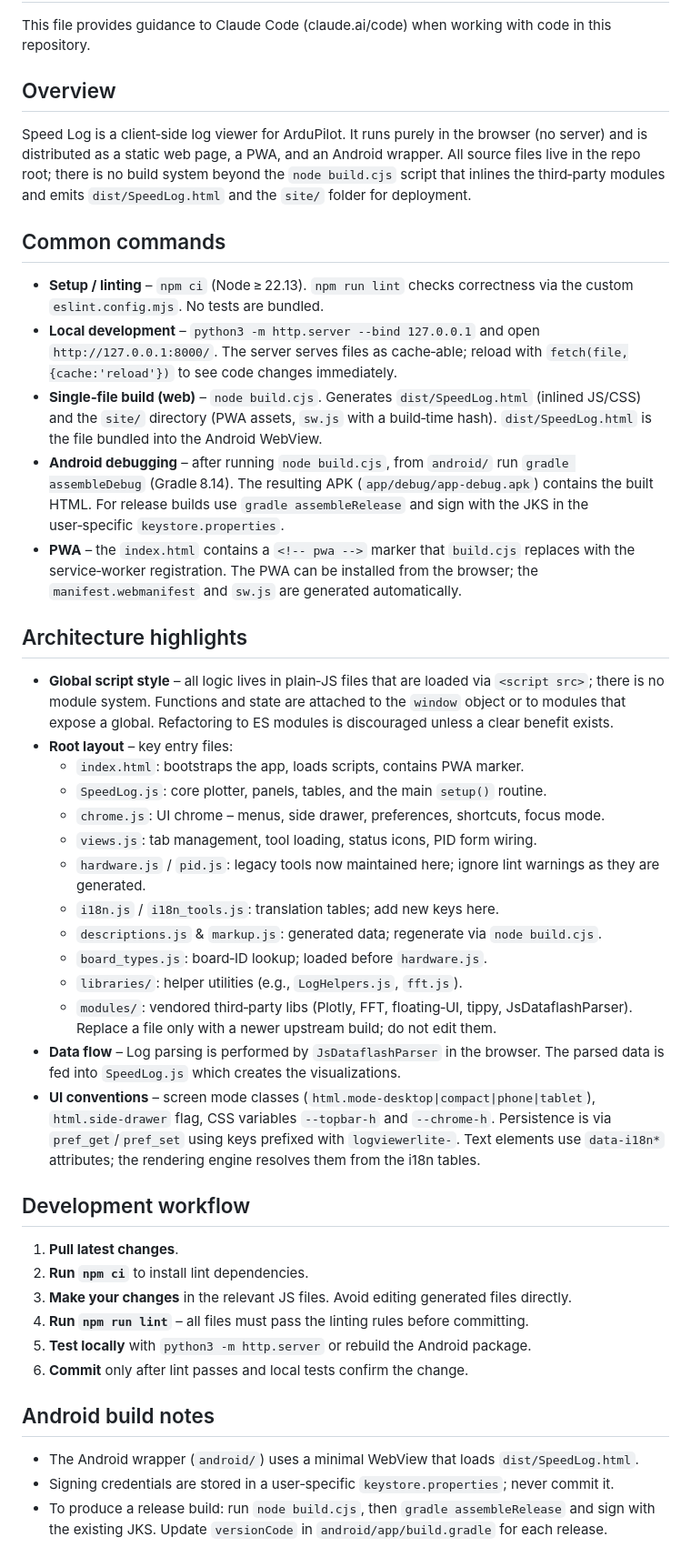
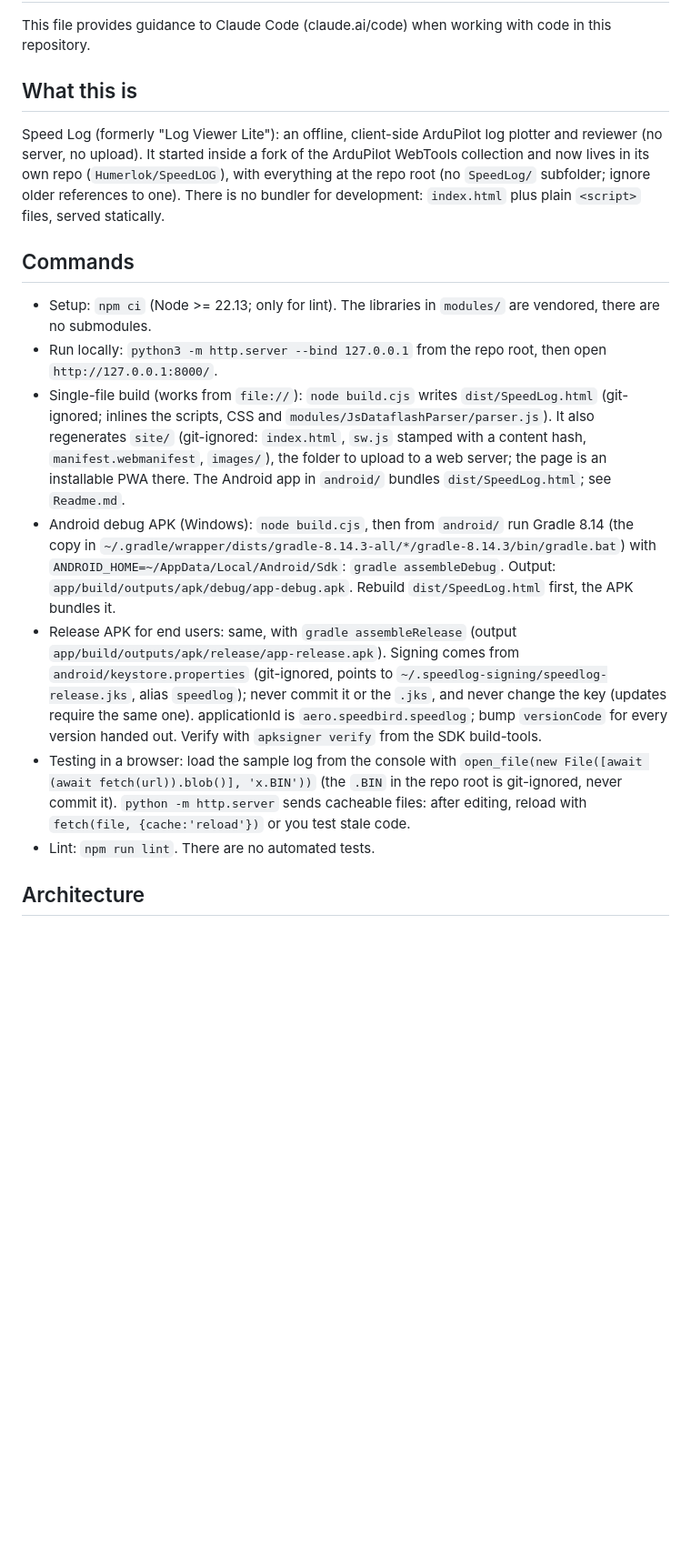
Before and after one commit to Humerlok/SpeedLOG, a Markdown page: CLAUDE.md, the part around one of its changes. Shown at 91% size. Rendered like a GitHub page; blank space fills up the shorter version.

Commit message:
Revert CLAUDE.md to pre-Nordic version
Restores CLAUDE.md to its state at 9bc2e37, undoing the changes made in 35f5e3c.

Co-Authored-By: Claude Haiku 5.5 <noreply@anthropic.com>

```diff
--- a/CLAUDE.md
+++ b/CLAUDE.md
@@ -2,42 +2,19 @@
 
 This file provides guidance to Claude Code (claude.ai/code) when working with code in this repository.
 
-## Overview
-Speed Log is a client‑side log viewer for ArduPilot. It runs purely in the browser (no server) and is distributed as a static web page, a PWA, and an Android wrapper. All source files live in the repo root; there is no build system beyond the `node build.cjs` script that inlines the third‑party modules and emits `dist/SpeedLog.html` and the `site/` folder for deployment.
+## What this is
 
-## Common commands
-- **Setup / linting** – `npm ci` (Node ≥ 22.13).  `npm run lint` checks correctness via the custom `eslint.config.mjs`.  No tests are bundled.
-- **Local development** – `python3 -m http.server --bind 127.0.0.1` and open `http://127.0.0.1:8000/`.  The server serves files as cache‑able; reload with `fetch(file,{cache:'reload'})` to see code changes immediately.
-- **Single‑file build (web)** – `node build.cjs`.  Generates `dist/SpeedLog.html` (inlined JS/CSS) and the `site/` directory (PWA assets, `sw.js` with a build‑time hash).  `dist/SpeedLog.html` is the file bundled into the Android WebView.
-- **Android debugging** – after running `node build.cjs`, from `android/` run `gradle assembleDebug` (Gradle 8.14).  The resulting APK (`app/debug/app‑debug.apk`) contains the built HTML.  For release builds use `gradle assembleRelease` and sign with the JKS in the user‑specific `keystore.properties`.
-- **PWA** – the `index.html` contains a `<!-- pwa -->` marker that `build.cjs` replaces with the service‑worker registration.  The PWA can be installed from the browser; the `manifest.webmanifest` and `sw.js` are generated automatically.
+Speed Log (formerly "Log Viewer Lite"): an offline, client-side ArduPilot log plotter and reviewer (no server, no upload). It started inside a fork of the ArduPilot WebTools collection and now lives in its own repo (`Humerlok/SpeedLOG`), with everything at the repo root (no `SpeedLog/` subfolder; ignore older references to one). There is no bundler for development: `index.html` plus plain `<script>` files, served statically.
 
-## Architecture highlights
-- **Global script style** – all logic lives in plain‑JS files that are loaded via `<script src>`; there is no module system.  Functions and state are attached to the `window` object or to modules that expose a global.  Refactoring to ES modules is discouraged unless a clear benefit exists.
-- **Root layout** – key entry files:
-  - `index.html`: bootstraps the app, loads scripts, contains PWA marker.
-  - `SpeedLog.js`: core plotter, panels, tables, and the main `setup()` routine.
-  - `chrome.js`: UI chrome – menus, side drawer, preferences, shortcuts, focus mode.
-  - `views.js`: tab management, tool loading, status icons, PID form wiring.
-  - `hardware.js` / `pid.js`: legacy tools now maintained here; ignore lint warnings as they are generated.
-  - `i18n.js` / `i18n_tools.js`: translation tables; add new keys here.
-  - `descriptions.js` & `markup.js`: generated data; regenerate via `node build.cjs`.
-  - `board_types.js`: board‑ID lookup; loaded before `hardware.js`.
-  - `libraries/`: helper utilities (e.g., `LogHelpers.js`, `fft.js`).
-  - `modules/`: vendored third‑party libs (Plotly, FFT, floating‑UI, tippy, JsDataflashParser).  Replace a file only with a newer upstream build; do not edit them.
-- **Data flow** – Log parsing is performed by `JsDataflashParser` in the browser.  The parsed data is fed into `SpeedLog.js` which creates the visualizations.
-- **UI conventions** – screen mode classes (`html.mode-desktop|compact|phone|tablet`), `html.side-drawer` flag, CSS variables `--topbar-h` and `--chrome-h`.  Persistence is via `pref_get`/`pref_set` using keys prefixed with `logviewerlite-`.  Text elements use `data-i18n*` attributes; the rendering engine resolves them from the i18n tables.
+## Commands
 
-## Development workflow
-1. **Pull latest changes**.
-2. **Run `npm ci`** to install lint dependencies.
-3. **Make your changes** in the relevant JS files.  Avoid editing generated files directly.
-4. **Run `npm run lint`** – all files must pass the linting rules before committing.
-5. **Test locally** with `python3 -m http.server` or rebuild the Android package.
-6. **Commit** only after lint passes and local tests confirm the change.
+- Setup: `npm ci` (Node >= 22.13; only for lint). The libraries in `modules/` are vendored, there are no submodules.
+- Run locally: `python3 -m http.server --bind 127.0.0.1` from the repo root, then open `http://127.0.0.1:8000/`.
+- Single-file build (works from `file://`): `node build.cjs` writes `dist/SpeedLog.html` (git-ignored; inlines the scripts, CSS and `modules/JsDataflashParser/parser.js`). It also regenerates `site/` (git-ignored: `index.html`, `sw.js` stamped with a content hash, `manifest.webmanifest`, `images/`), the folder to upload to a web server; the page is an installable PWA there. The Android app in `android/` bundles `dist/SpeedLog.html`; see `Readme.md`.
+- Android debug APK (Windows): `node build.cjs`, then from `android/` run Gradle 8.14 (the copy in `~/.gradle/wrapper/dists/gradle-8.14.3-all/*/gradle-8.14.3/bin/gradle.bat`) with `ANDROID_HOME=~/AppData/Local/Android/Sdk`: `gradle assembleDebug`. Output: `app/build/outputs/apk/debug/app-debug.apk`. Rebuild `dist/SpeedLog.html` first, the APK bundles it.
+- Release APK for end users: same, with `gradle assembleRelease` (output `app/build/outputs/apk/release/app-release.apk`). Signing comes from `android/keystore.properties` (git-ignored, points to `~/.speedlog-signing/speedlog-release.jks`, alias `speedlog`); never commit it or the `.jks`, and never change the key (updates require the same one). applicationId is `aero.speedbird.speedlog`; bump `versionCode` for every version handed out. Verify with `apksigner verify` from the SDK build-tools.
+- Testing in a browser: load the sample log from the console with `open_file(new File([await (await fetch(url)).blob()], 'x.BIN'))` (the `.BIN` in the repo root is git-ignored, never commit it). `python -m http.server` sends cacheable files: after editing, reload with `fetch(file, {cache:'reload'})` or you test stale code.
+- Lint: `npm run lint`. There are no automated tests.
 
-## Android build notes
-- The Android wrapper (`android/`) uses a minimal WebView that loads `dist/SpeedLog.html`.
-- Signing credentials are stored in a user‑specific `keystore.properties`; never commit it.
-- To produce a release build: run `node build.cjs`, then `gradle assembleRelease` and sign with the existing JKS.  Update `versionCode` in `android/app/build.gradle` for each release.
+## Architecture
 
```
Also changed, not shown: other parts of CLAUDE.md (+30 -24 lines).
